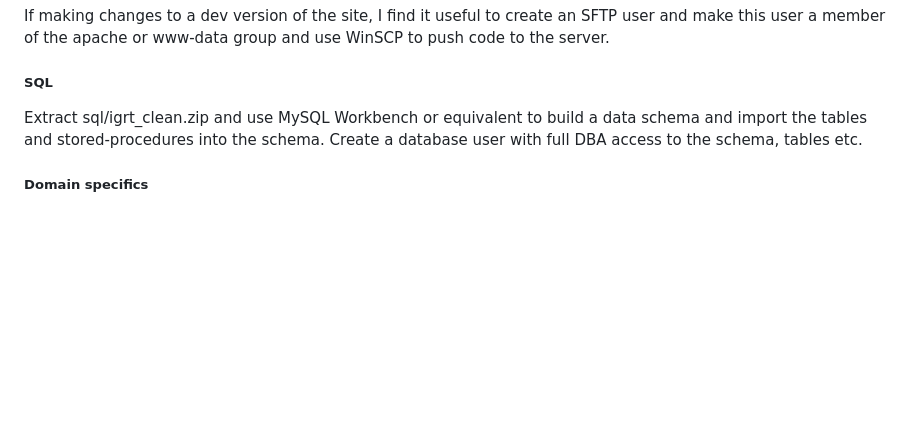
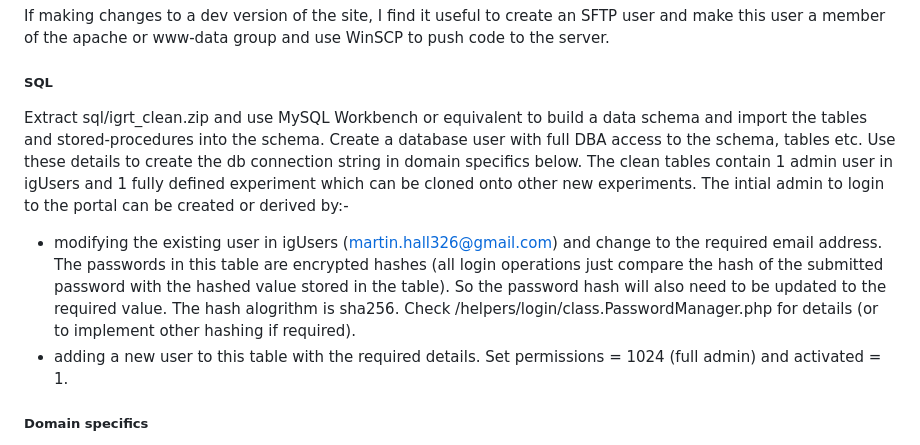
Before and after one commit to imitationgame-eu/imgame-dev, a Markdown page: README.md, the part around the change. Rendered like a GitHub page; blank space fills up the shorter version.

Commit message:
Update README.md
Add detail about default admin user.

```diff
--- a/README.md
+++ b/README.md
@@ -36,7 +36,11 @@ If imgame will be the only website running on the server then copy the full code
 If making changes to a dev version of the site, I find it useful to create an SFTP user and make this user a member of the apache or www-data group and use WinSCP to push code to the server.
 
 ##### SQL
-Extract sql/igrt_clean.zip and use MySQL Workbench or equivalent to build a data schema and import the tables and stored-procedures into the schema. Create a database user with full DBA access to the schema, tables etc.
+Extract sql/igrt_clean.zip and use MySQL Workbench or equivalent to build a data schema and import the tables and stored-procedures into the schema. Create a database user with full DBA access to the schema, tables etc. Use these details to create the db connection string in domain specifics below.
+The clean tables contain 1 admin user in igUsers and 1 fully defined experiment which can be cloned onto other new experiments.
+The intial admin to login to the portal can be created or derived by:-
+- modifying the existing user in igUsers (martin.hall326@gmail.com) and change to the required email address. The passwords in this table are encrypted hashes (all login operations just compare the hash of the submitted password with the hashed value stored in the table). So the password hash will also need to be updated to the required value. The hash alogrithm is sha256. Check /helpers/login/class.PasswordManager.php for details (or to implement other hashing if required).
+- adding a new user to this table with the required details. Set permissions = 1024 (full admin) and activated = 1.
 
 ##### Domain specifics
 The database connection is configured in /domainSpecific/mySQLObject.php
```
